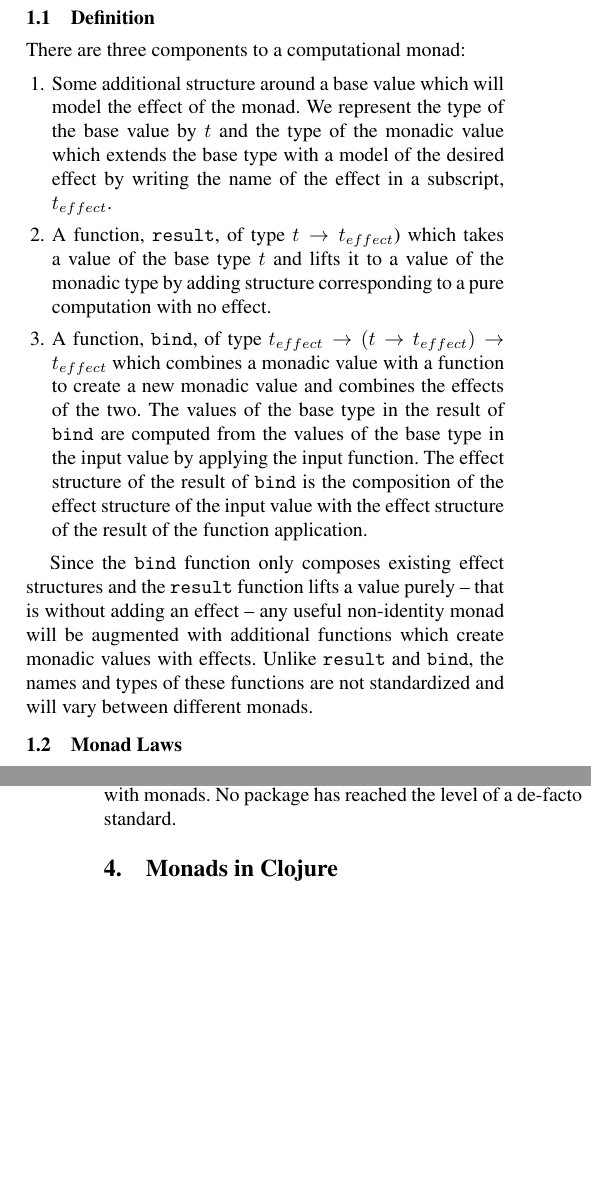
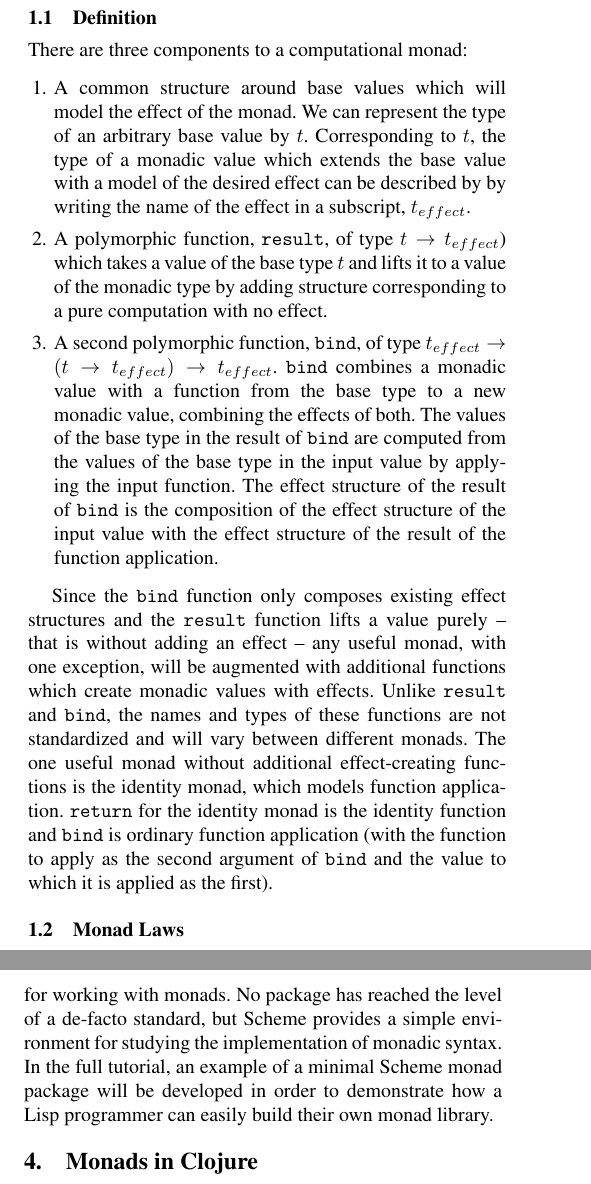
Before and after one commit to jnewbern/monad-tutorial, a LaTeX paper (overview/ilc09-monad-tutorial.tex): two parts of the columns of pages 1 and 2 of 4, joined at a grey line, cut so that both start at the same text, the shorter picture padded with empty space. Compiled offline with pdfLaTeX; a missing font is replaced by an installed copy or a similar font.

Commit message:
First style/proofreading pass

```diff
--- a/overview/ilc09-monad-tutorial.tex
+++ b/overview/ilc09-monad-tutorial.tex
@@ -87,36 +88,42 @@ and to track and delimit the scope of effects within a program.
 There are three components to a computational monad:
 \begin{enumerate}
 \item
-Some additional structure around a base value which will model the
-effect of the monad.  We represent the type of the base value by
-$t$ and the type of the monadic value which extends the base type
-with a model of the desired effect by writing the name of the effect
+A common structure around base values which will model the
+effect of the monad.  We can represent the type of an arbitrary
+base value by $t$. Corresponding to $t$, the type of a monadic
+value which extends the base value with a model of the desired
+effect can be described by by writing the name of the effect
 in a subscript, $t_{effect}$.
 
 \item
-A function, {\tt result}, of type $t \rightarrow t_{effect}$) which
-takes a value of the base type $t$ and lifts it to a value of the
+A polymorphic function, {\tt result}, of type $t \rightarrow t_{effect}$)
+which takes a value of the base type $t$ and lifts it to a value of the
 monadic type by adding structure corresponding to a pure computation
 with no effect.
 
 \item
-A function, {\tt bind}, of type $t_{effect} \rightarrow (t \rightarrow
-t_{effect}) \rightarrow t_{effect}$ which combines a monadic value
-with a function to create a new monadic value and combines the effects
-of the two.  The values of the base type in the result of {\tt bind}
-are computed from the values of the base type in the input value by
-applying the input function.  The effect structure of the result of
-{\tt bind} is the composition of the effect structure of the input
-value with the effect structure of the result of the function
+A second polymorphic function, {\tt bind}, of type
+$t_{effect} \rightarrow (t \rightarrow t_{effect}) \rightarrow t_{effect}$.
+{\tt bind} combines a monadic value with a function from the base type to
+a new monadic value, combining the effects of both.  The values of the base
+type in the result of {\tt bind} are computed from the values of the base type
+in the input value by applying the input function.  The effect structure
+of the result of {\tt bind} is the composition of the effect structure
+of the input value with the effect structure of the result of the function
 application.
 \end{enumerate}
 
 Since the {\tt bind} function only composes existing effect structures
 and the {\tt result} function lifts a value purely -- that is without
-adding an effect -- any useful non-identity monad will be augmented
+adding an effect -- any useful monad, with one exception, will be augmented
 with additional functions which create monadic values with effects.
 Unlike {\tt result} and {\tt bind}, the names and types of these
 functions are not standardized and will vary between different monads.
+The one useful monad without additional effect-creating functions is the
+identity monad, which models function application. {\tt return} for the
+identity monad is the identity function and {\tt bind} is ordinary
+function application (with the function to apply as the second argument
+of {\tt bind} and the value to which it is applied as the first).
 
 \subsection{Monad Laws}
 
@@ -185,5 +195,10 @@ Scheme does not have native support for monads, but a number of
-different packages have been developed for working with monads.  No
-package has reached the level of a de-facto standard.
+Scheme does not have native support for monads, but, using macros,
+a number of different packages have been developed for working
+with monads.  No package has reached the level of a de-facto standard,
+but Scheme provides a simple environment for studying the implementation
+of monadic syntax. In the full tutorial, an example of a minimal Scheme
+monad package will be developed in order to demonstrate how a Lisp
+programmer can easily build their own monad library.
 
 \section{Monads in Clojure}
 
```
Also changed, not shown: overview/ilc09-monad-tutorial.tex (64 more changed lines).
